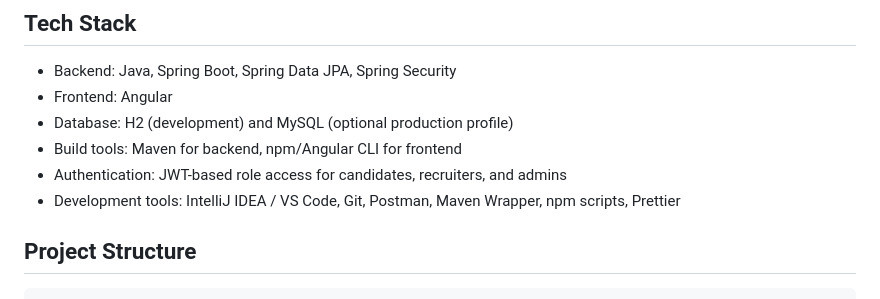
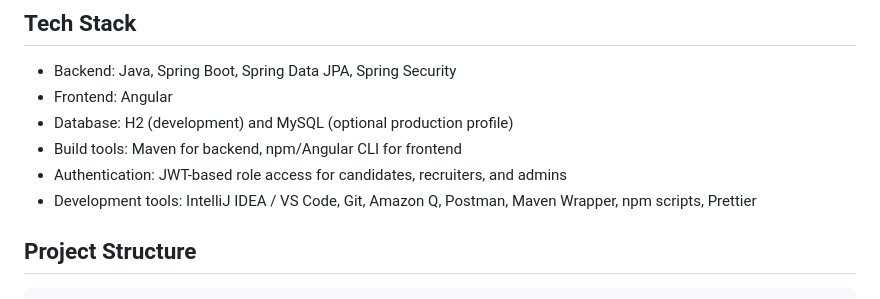
Before and after one commit to alexsteven311-design/Smart-Job-Potal, a Markdown page: README.md, the part around the change. Drawn GitHub-style.

Commit message:
Update development tools to include Amazon Q

```diff
--- a/README.md
+++ b/README.md
@@ -21,7 +21,7 @@ The Smart Job Portal is a full-stack application that connects job seekers, recr
 - Database: H2 (development) and MySQL (optional production profile)
 - Build tools: Maven for backend, npm/Angular CLI for frontend
 - Authentication: JWT-based role access for candidates, recruiters, and admins
-- Development tools: IntelliJ IDEA / VS Code, Git, Postman, Maven Wrapper, npm scripts, Prettier
+- Development tools: IntelliJ IDEA / VS Code, Git, Amazon Q, Postman, Maven Wrapper, npm scripts, Prettier
 
 ## Project Structure
 
```
